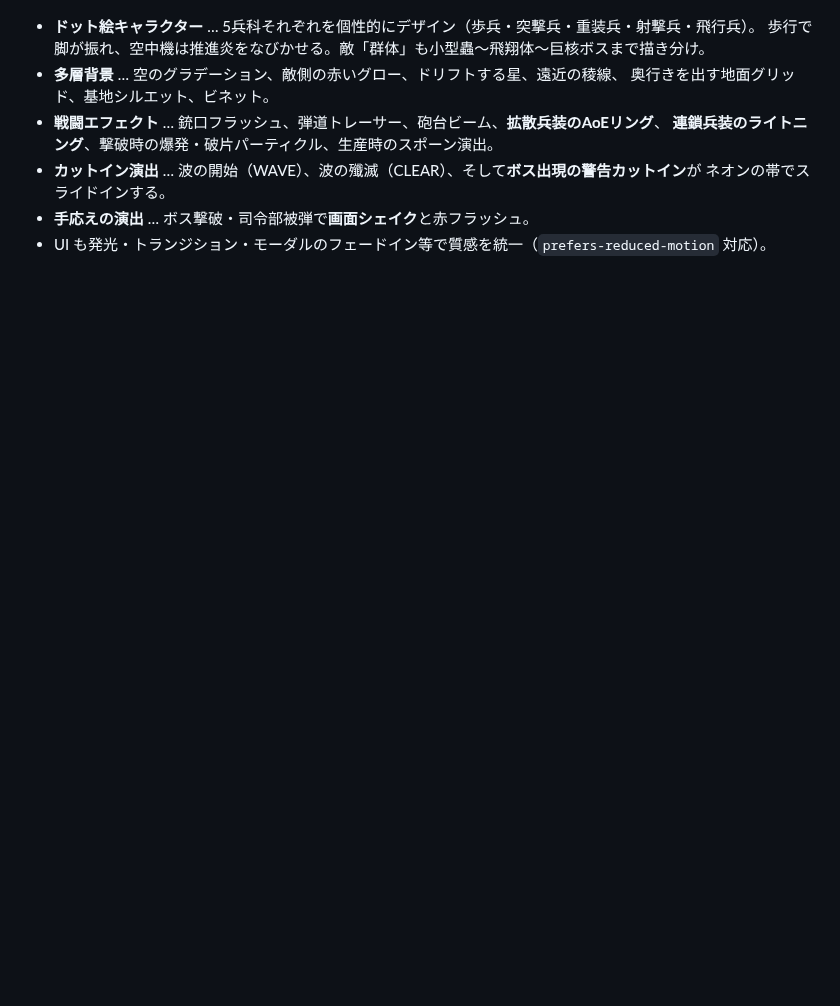
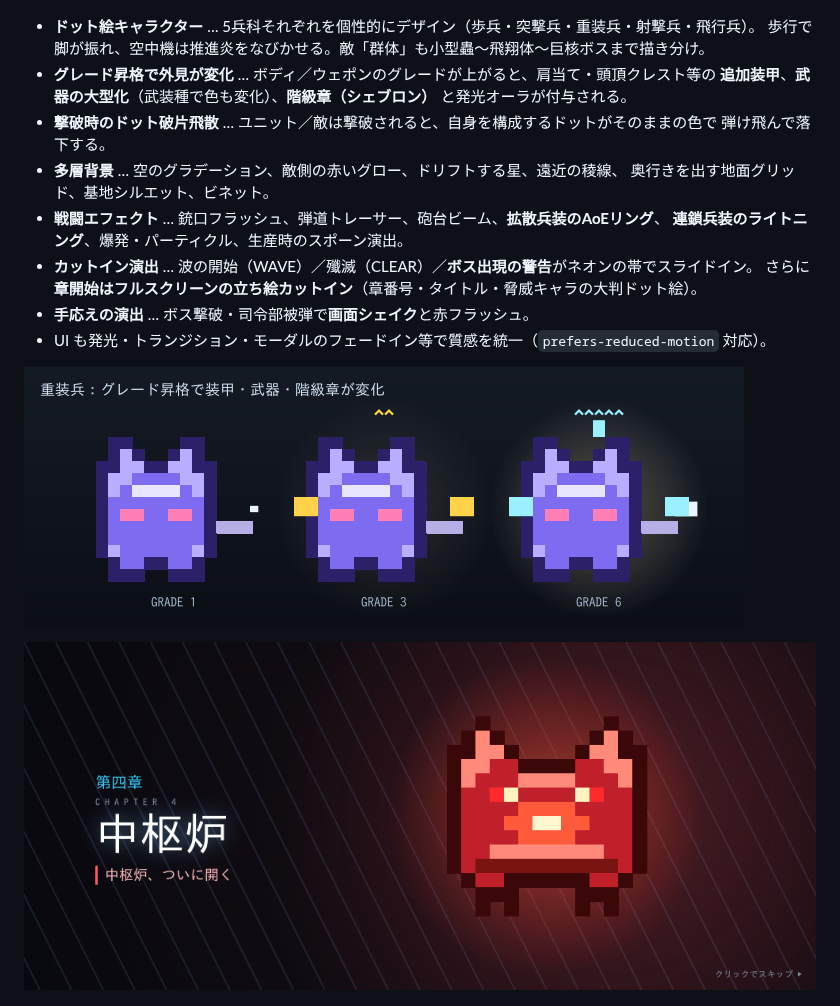
Before and after one commit to Shisei-ai/claude, a Markdown page: game/README.md, the part around the change. GitHub-like rendering; pictures changed too: game/preview-chapter.png (added), game/preview-grade-ladder.png (added); blank space fills up the shorter version.

```diff
--- a/game/README.md
+++ b/game/README.md
@@ -14,14 +14,22 @@ Canvas による自前の描画エンジンで、戦場が常に動く。外部
 
 - **ドット絵キャラクター** … 5兵科それぞれを個性的にデザイン（歩兵・突撃兵・重装兵・射撃兵・飛行兵）。
   歩行で脚が振れ、空中機は推進炎をなびかせる。敵「群体」も小型蟲〜飛翔体〜巨核ボスまで描き分け。
+- **グレード昇格で外見が変化** … ボディ／ウェポンのグレードが上がると、肩当て・頭頂クレスト等の
+  **追加装甲**、**武器の大型化**（武装種で色も変化）、**階級章（シェブロン）** と発光オーラが付与される。
+- **撃破時のドット破片飛散** … ユニット／敵は撃破されると、自身を構成するドットがそのままの色で
+  弾け飛んで落下する。
 - **多層背景** … 空のグラデーション、敵側の赤いグロー、ドリフトする星、遠近の稜線、
   奥行きを出す地面グリッド、基地シルエット、ビネット。
 - **戦闘エフェクト** … 銃口フラッシュ、弾道トレーサー、砲台ビーム、**拡散兵装のAoEリング**、
-  **連鎖兵装のライトニング**、撃破時の爆発・破片パーティクル、生産時のスポーン演出。
-- **カットイン演出** … 波の開始（WAVE）、波の殲滅（CLEAR）、そして**ボス出現の警告カットイン**が
-  ネオンの帯でスライドインする。
+  **連鎖兵装のライトニング**、爆発・パーティクル、生産時のスポーン演出。
+- **カットイン演出** … 波の開始（WAVE）／殲滅（CLEAR）／**ボス出現の警告**がネオンの帯でスライドイン。
+  さらに**章開始はフルスクリーンの立ち絵カットイン**（章番号・タイトル・脅威キャラの大判ドット絵）。
 - **手応えの演出** … ボス撃破・司令部被弾で**画面シェイク**と赤フラッシュ。
 - UI も発光・トランジション・モーダルのフェードイン等で質感を統一（`prefers-reduced-motion` 対応）。
+
+![グレード昇格による外見変化](preview-grade-ladder.png)
+
+![章開始カットイン](preview-chapter.png)
 
 ![ボス警告カットイン](preview-cutin.png)
 
```
Also changed, not shown: 5 other files.
